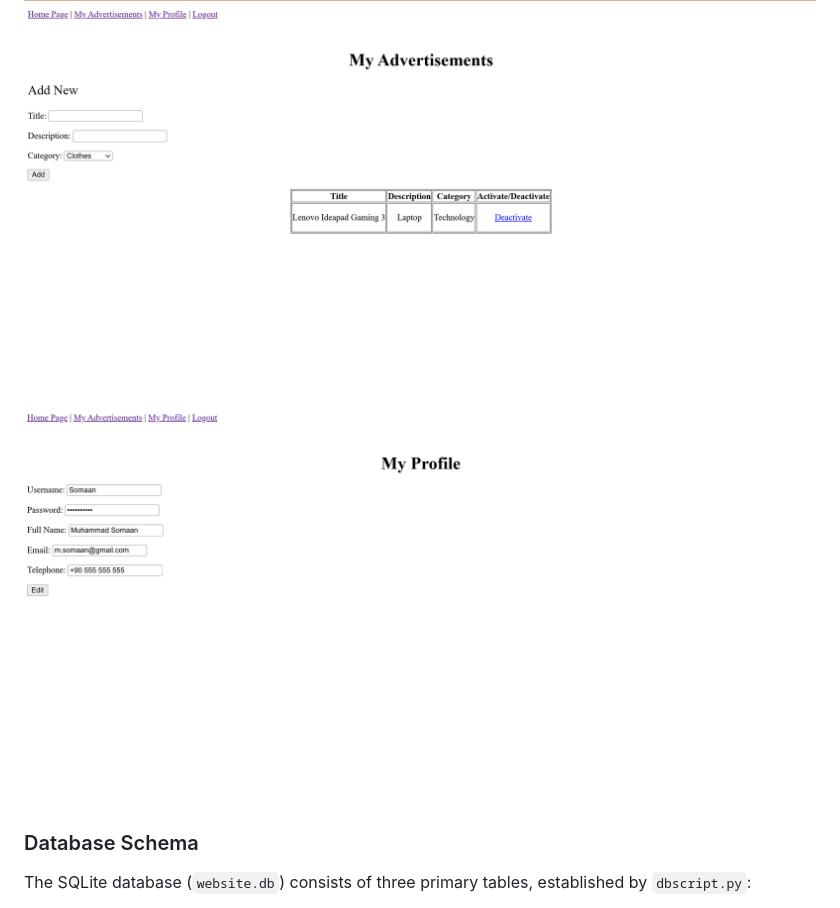
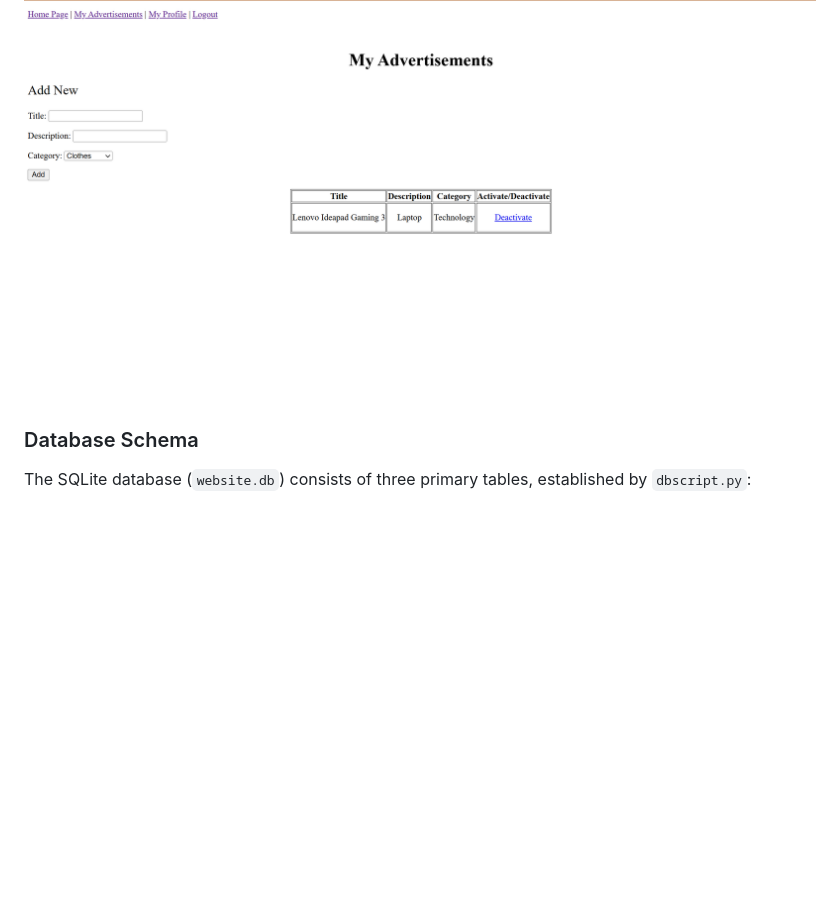
Before and after one commit to Flockshot/flask-web-ad-platform, a Markdown page: README.md, the part around the change. Rendered like a GitHub page; blank space fills up the shorter version.

```diff
--- a/README.md
+++ b/README.md
@@ -38,7 +38,7 @@ This application functions as a complete, self-contained classified ads platform
 * **Interactivity:** **JavaScript** (in `static/myjs.js`) is used for client-side form validation, ensuring fields like email and password meet requirements before submitting.
 
 ![Image: Screenshot of the User Advertisements Page (user_advertisements.html)](.media/my_ads_page.png)
-![Image: Screenshot of the User Profile Page (profile.html)](.media/my_profile_page.png)
+
 
 ### Database Schema
 The SQLite database (`website.db`) consists of three primary tables, established by `dbscript.py`:
```
